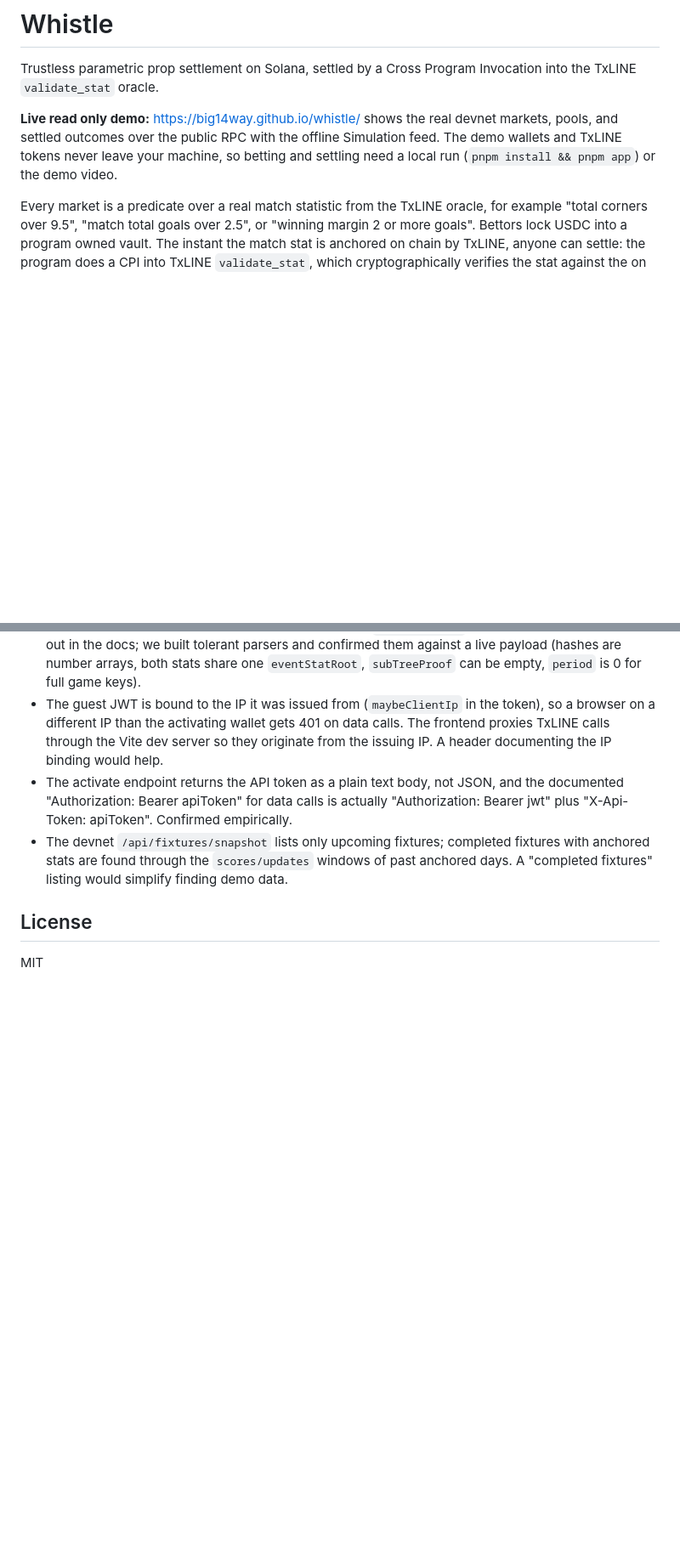
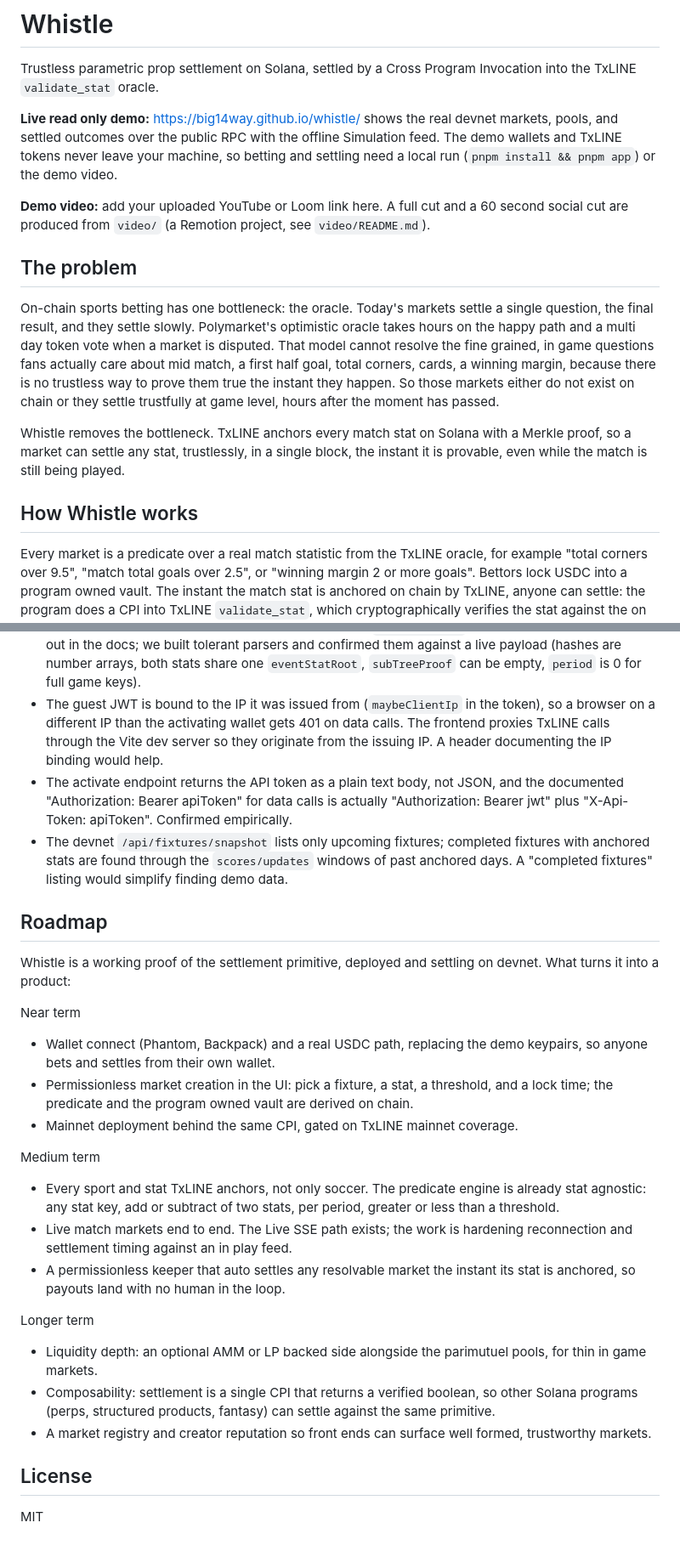
Before and after one commit to big14way/whistle, a Markdown page: README.md, 2 parts joined by grey strips. Shown at 85% size. Drawn GitHub-style; blank space fills up the shorter version.

Commit message:
docs: add explicit Problem and Roadmap sections to the README
Judges reward a clear problem to solution framing and vision past the hackathon, both
of which the README stated only implicitly. Add a standalone The problem section (the
oracle bottleneck: no trustless way to resolve fine grained in game questions the
instant they happen) and a Roadmap (wallet connect and permissionless market creation,
mainnet, every sport, live matches, an auto settle keeper, liquidity depth,
composability via the single settlement CPI). Add a demo video link placeholder and
the video/ Remotion project to the architecture.

```diff
--- a/README.md
+++ b/README.md
@@ -7,6 +7,25 @@ Invocation into the TxLINE `validate_stat` oracle.
 markets, pools, and settled outcomes over the public RPC with the offline Simulation
 feed. The demo wallets and TxLINE tokens never leave your machine, so betting and
 settling need a local run (`pnpm install && pnpm app`) or the demo video.
+
+**Demo video:** add your uploaded YouTube or Loom link here. A full cut and a 60 second
+social cut are produced from `video/` (a Remotion project, see `video/README.md`).
+
+## The problem
+
+On-chain sports betting has one bottleneck: the oracle. Today's markets settle a single
+question, the final result, and they settle slowly. Polymarket's optimistic oracle takes
+hours on the happy path and a multi day token vote when a market is disputed. That model
+cannot resolve the fine grained, in game questions fans actually care about mid match, a
+first half goal, total corners, cards, a winning margin, because there is no trustless way
+to prove them true the instant they happen. So those markets either do not exist on chain
+or they settle trustfully at game level, hours after the moment has passed.
+
+Whistle removes the bottleneck. TxLINE anchors every match stat on Solana with a Merkle
+proof, so a market can settle any stat, trustlessly, in a single block, the instant it is
+provable, even while the match is still being played.
+
+## How Whistle works
 
 Every market is a predicate over a real match statistic from the TxLINE oracle,
 for example "total corners over 9.5", "match total goals over 2.5", or "winning
@@ -236,6 +256,36 @@ Where we hit friction:
   fixtures with anchored stats are found through the `scores/updates` windows of past
   anchored days. A "completed fixtures" listing would simplify finding demo data.
 
+## Roadmap
+
+Whistle is a working proof of the settlement primitive, deployed and settling on devnet.
+What turns it into a product:
+
+Near term
+- Wallet connect (Phantom, Backpack) and a real USDC path, replacing the demo keypairs, so
+  anyone bets and settles from their own wallet.
+- Permissionless market creation in the UI: pick a fixture, a stat, a threshold, and a lock
+  time; the predicate and the program owned vault are derived on chain.
+- Mainnet deployment behind the same CPI, gated on TxLINE mainnet coverage.
+
+Medium term
+- Every sport and stat TxLINE anchors, not only soccer. The predicate engine is already
+  stat agnostic: any stat key, add or subtract of two stats, per period, greater or less
+  than a threshold.
+- Live match markets end to end. The Live SSE path exists; the work is hardening
+  reconnection and settlement timing against an in play feed.
+- A permissionless keeper that auto settles any resolvable market the instant its stat is
+  anchored, so payouts land with no human in the loop.
+
+Longer term
+- Liquidity depth: an optional AMM or LP backed side alongside the parimutuel pools, for
+  thin in game markets.
+- Composability: settlement is a single CPI that returns a verified boolean, so other
+  Solana programs (perps, structured products, fantasy) can settle against the same
+  primitive.
+- A market registry and creator reputation so front ends can surface well formed,
+  trustworthy markets.
+
 ## License
 
 MIT
```
Also changed, not shown: other parts of README.md (+2 -1 lines).
